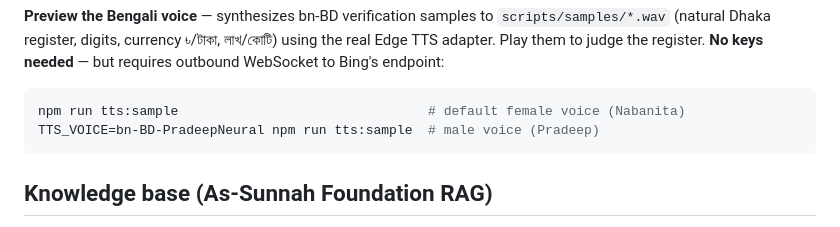
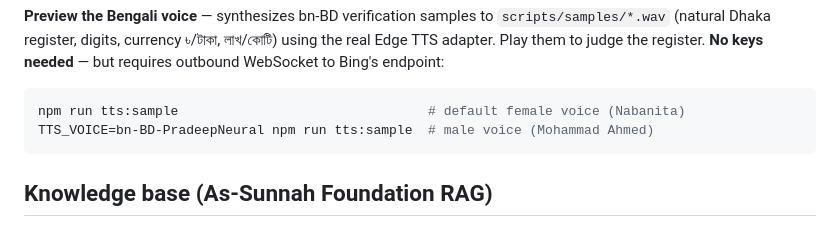
Before and after one commit to leotamim10/As-Sunnah-Foundation-AI-Assistant, a Markdown page: README.md, the part around one of its changes. Rendered like a GitHub page.

````diff
--- a/README.md
+++ b/README.md
@@ -122,7 +122,7 @@ to judge the register. **No keys needed** — but requires outbound WebSocket to
 
 ```bash
 npm run tts:sample                                # default female voice (Nabanita)
-TTS_VOICE=bn-BD-PradeepNeural npm run tts:sample  # male voice (Pradeep)
+TTS_VOICE=bn-BD-PradeepNeural npm run tts:sample  # male voice (Mohammad Ahmed)
 ```
 
 ## Knowledge base (As-Sunnah Foundation RAG)
````
Also changed, not shown: other parts of README.md (+14 -14 lines).
